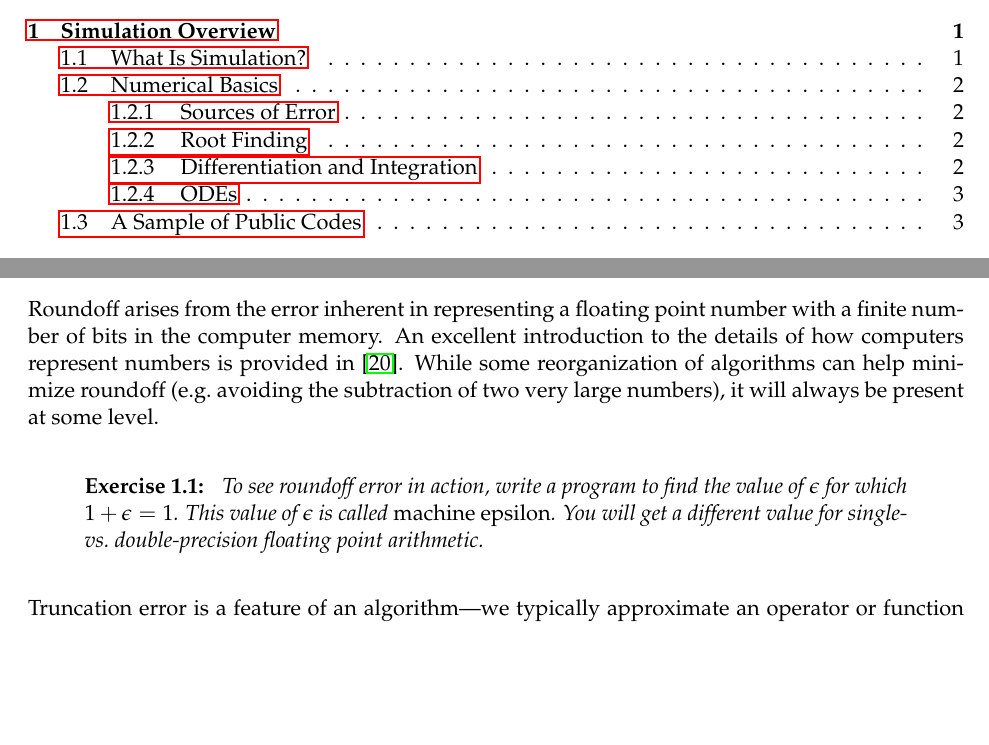
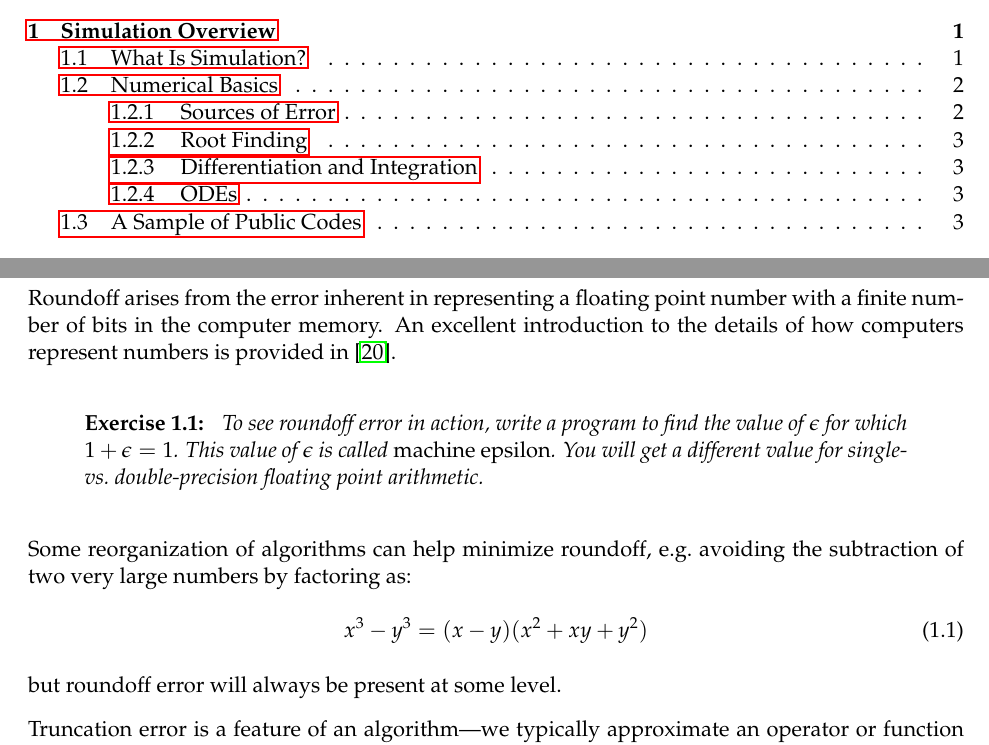
Before and after one commit to Open-Astrophysics-Bookshelf/numerical_exercises, a LaTeX thesis (CompHydroTutorial.tex, which reads intro/intro.tex): two parts of pages 3 and 12 of 101, joined at a grey line, cut so that both start at the same text, the shorter picture padded with empty space. Compiled offline with pdfLaTeX.

Commit message:
roundoff factoring example

```diff
--- a/intro/intro.tex
+++ b/intro/intro.tex
@@ -58,10 +58,7 @@ with: {\em roundoff error} and {\em truncation error}.
 Roundoff arises from the error inherent in representing a floating
 point number with a finite number of bits in the computer memory.  An
 excellent introduction to the details of how computers represent
-numbers is provided in \cite{goldberg:1991}.  While some
-reorganization of algorithms can help minimize roundoff
-(e.g.\ avoiding the subtraction of two very large numbers), it will
-always be present at some level.
+numbers is provided in \cite{goldberg:1991}.
 
 \begin{exercise}[Machine epsilon]
 To see roundoff error in action, write a program to find the value
@@ -69,6 +66,13 @@ of $\epsilon$ for which $1 + \epsilon = 1$.  This value of $\epsilon$
 is called {\em machine epsilon}.  You will get a different value for
 single- vs.\ double-precision floating point arithmetic.
 \end{exercise}
+
+Some reorganization of algorithms can help minimize roundoff,
+e.g.\ avoiding the subtraction of two very large numbers by factoring as:
+\begin{equation}
+x^3 - y^3 = (x - y)(x^2 + xy + y^2)
+\end{equation}
+but roundoff error will always be present at some level.
 
 Truncation error is a feature of an algorithm---we typically
 approximate an operator or function by expanding about some small
```
